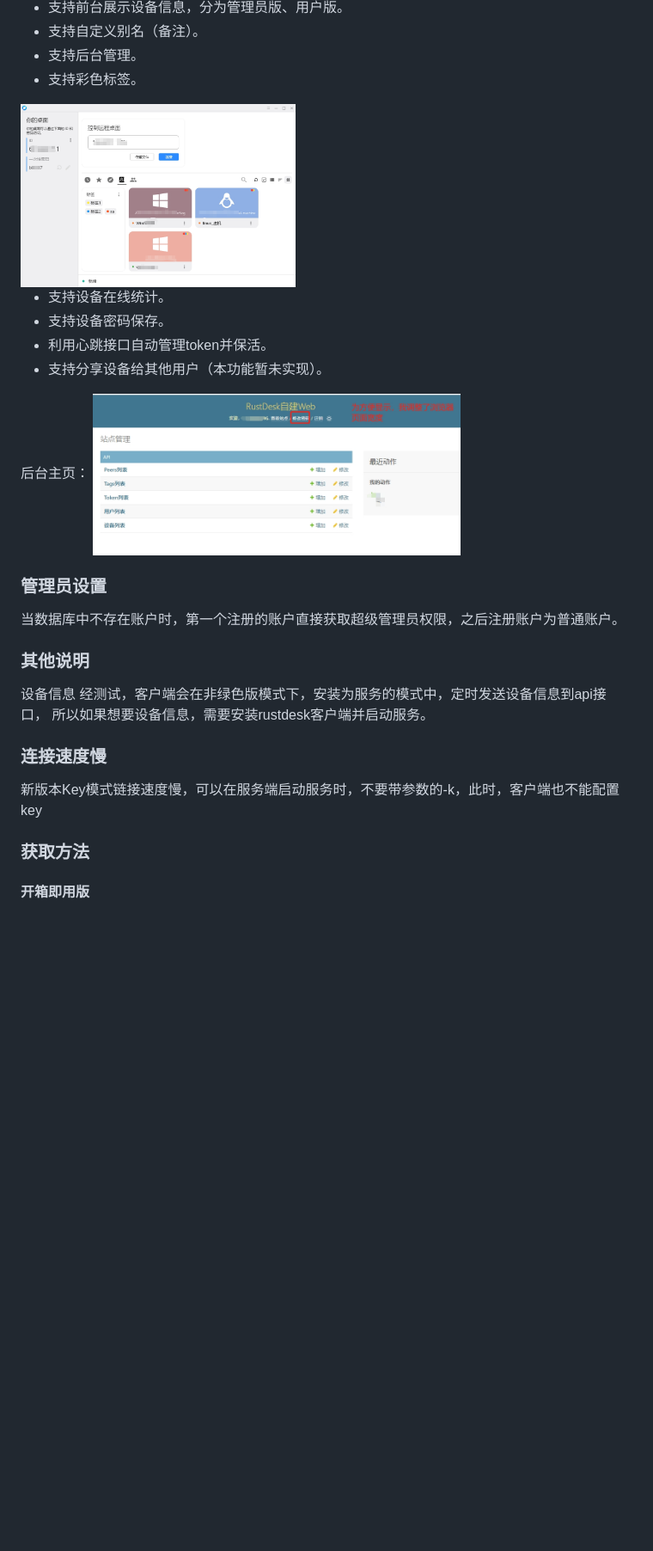
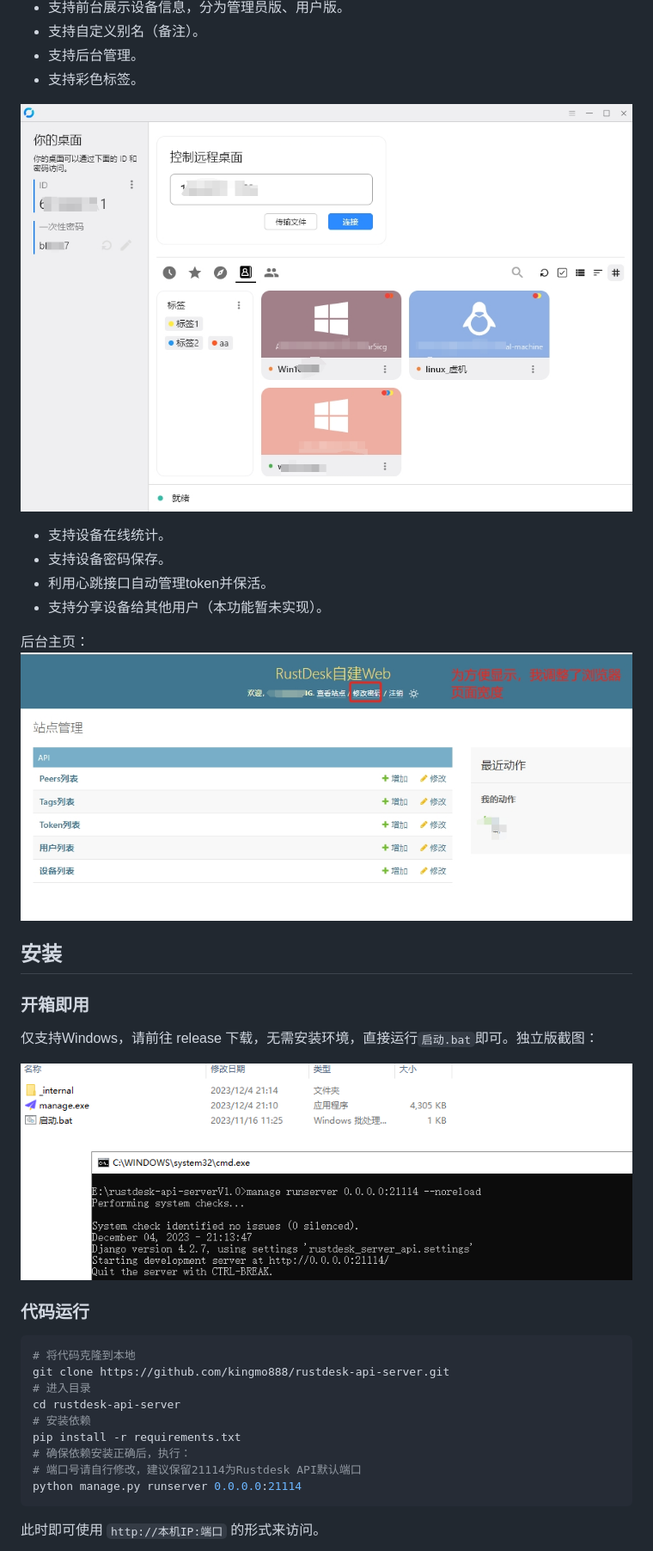
Before and after one commit to kingmo888/rustdesk-api-server, a Markdown page: README.md, the part around one of its changes. Shown at 86% size. Drawn GitHub-style; blank space fills up the shorter version.

````diff
--- a/README.md
+++ b/README.md
@@ -23,30 +31,37 @@
  - 支持后台管理。
  - 支持彩色标签。
 
- <img src="images/rust_books.png" width="45%" />
+![Rust Books](images/rust_books.png)
 
  - 支持设备在线统计。
  - 支持设备密码保存。
  - 利用心跳接口自动管理token并保活。
  - 支持分享设备给其他用户（本功能暂未实现）。
 
- 后台主页：
-<img src="images/admin_main.png" width="60%" />
+后台主页：
+![Admin Main](images/admin_main.png)
 
-### 管理员设置
-当数据库中不存在账户时，第一个注册的账户直接获取超级管理员权限，之后注册账户为普通账户。
+## 安装
 
-### 其他说明
-设备信息
-经测试，客户端会在非绿色版模式下，安装为服务的模式中，定时发送设备信息到api接口，
-所以如果想要设备信息，需要安装rustdesk客户端并启动服务。
+### 开箱即用
 
-### 连接速度慢
-新版本Key模式链接速度慢，可以在服务端启动服务时，不要带参数的-k，此时，客户端也不能配置key
+仅支持Windows，请前往 release 下载，无需安装环境，直接运行`启动.bat`即可。独立版截图：
 
+![window独立绿色版](/images/windows_run.png)
 
+### 代码运行
 
-### 获取方法
+```bash
+# 将代码克隆到本地
+git clone https://github.com/kingmo888/rustdesk-api-server.git
+# 进入目录
+cd rustdesk-api-server
+# 安装依赖
+pip install -r requirements.txt
+# 确保依赖安装正确后，执行：
+# 端口号请自行修改，建议保留21114为Rustdesk API默认端口
+python manage.py runserver 0.0.0.0:21114
+```
 
-#### 开箱即用版
+此时即可使用 `http://本机IP:端口` 的形式来访问。
 
````
Also changed, not shown: other parts of README.md (+88 -43 lines).
